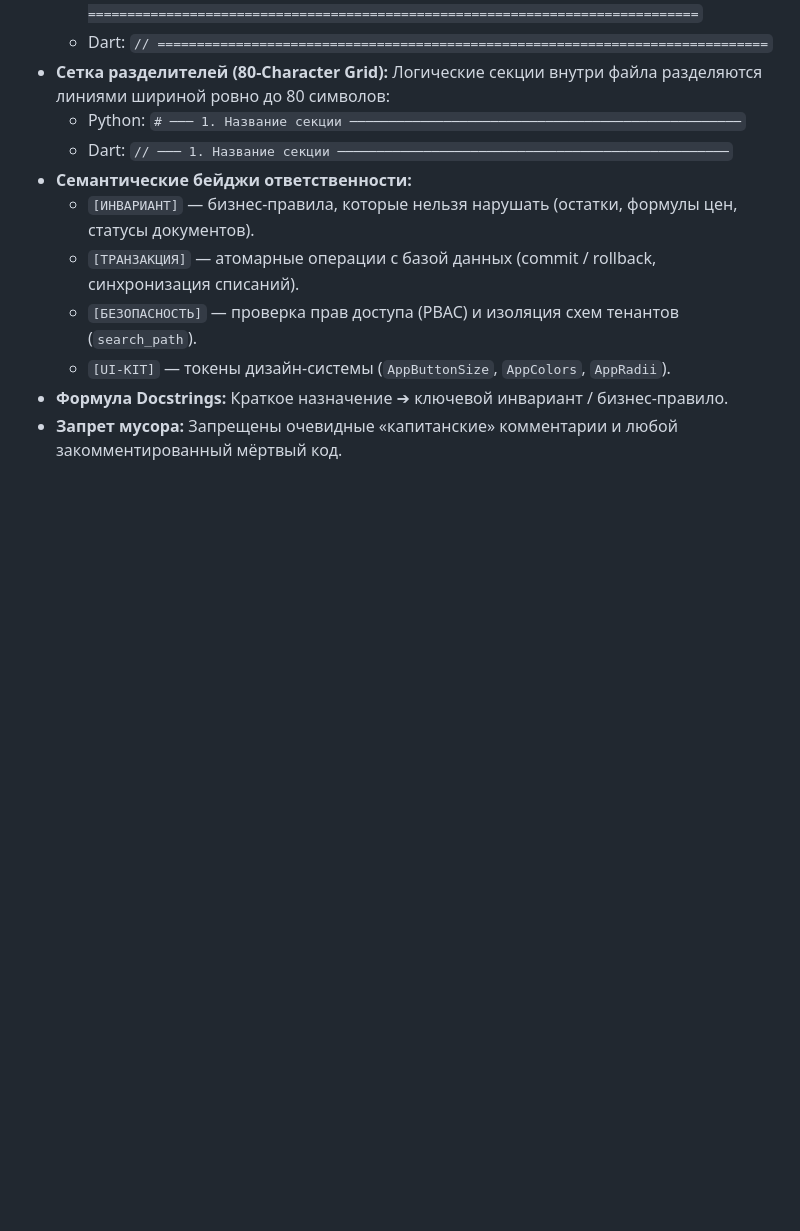
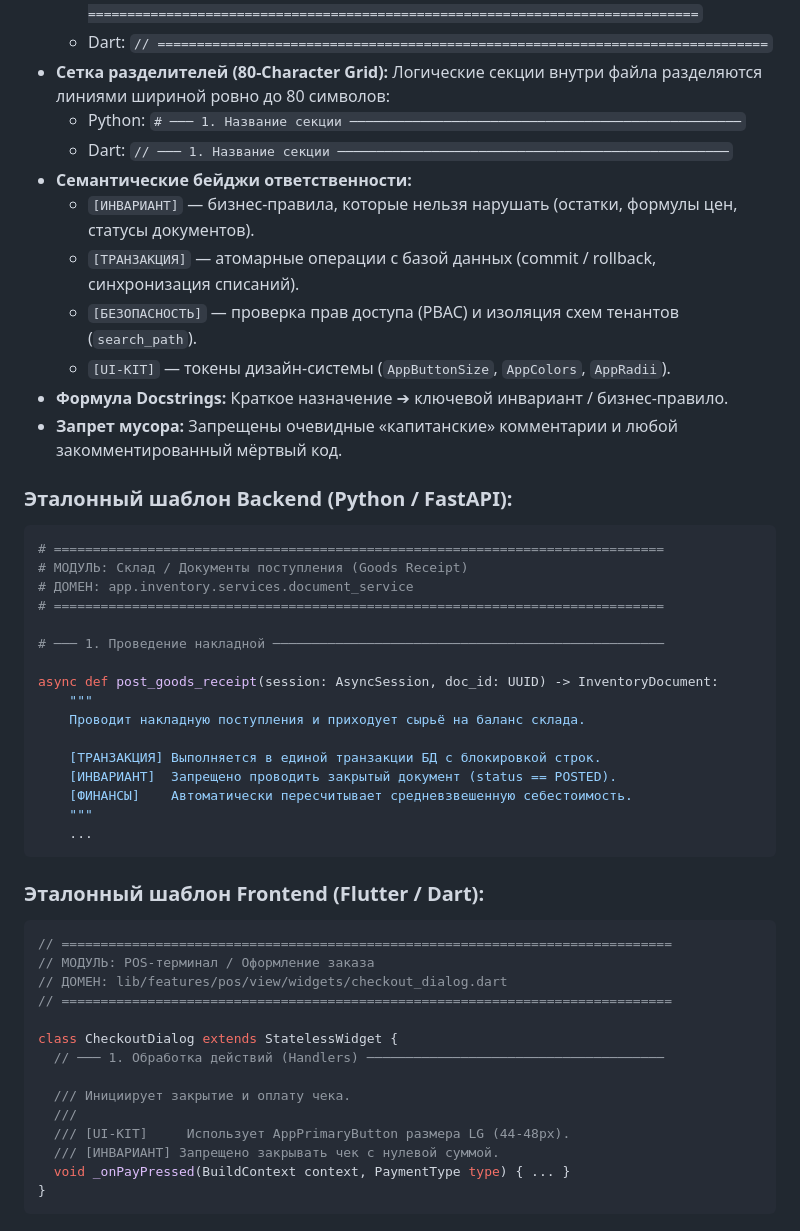
Before and after one commit to kresoflow/Mynix_Control, a Markdown page: .agents/AGENTS.md, the part around the change. Rendered like a GitHub page; blank space fills up the shorter version.

Commit message:
docs: enrich AGENTS.md with Few-Shot code templates for Python and Dart

````diff
--- a/.agents/AGENTS.md
+++ b/.agents/AGENTS.md
@@ -63,3 +63,41 @@
   - `[UI-KIT]` — токены дизайн-системы (`AppButtonSize`, `AppColors`, `AppRadii`).
 - **Формула Docstrings:** Краткое назначение ➔ ключевой инвариант / бизнес-правило.
 - **Запрет мусора:** Запрещены очевидные «капитанские» комментарии и любой закомментированный мёртвый код.
+
+### Эталонный шаблон Backend (Python / FastAPI):
+```python
+# ==============================================================================
+# МОДУЛЬ: Склад / Документы поступления (Goods Receipt)
+# ДОМЕН: app.inventory.services.document_service
+# ==============================================================================
+
+# ─── 1. Проведение накладной ──────────────────────────────────────────────────
+
+async def post_goods_receipt(session: AsyncSession, doc_id: UUID) -> InventoryDocument:
+    """
+    Проводит накладную поступления и приходует сырьё на баланс склада.
+
+    [ТРАНЗАКЦИЯ] Выполняется в единой транзакции БД с блокировкой строк.
+    [ИНВАРИАНТ]  Запрещено проводить закрытый документ (status == POSTED).
+    [ФИНАНСЫ]    Автоматически пересчитывает средневзвешенную себестоимость.
+    """
+    ...
+```
+
+### Эталонный шаблон Frontend (Flutter / Dart):
+```dart
+// ==============================================================================
+// МОДУЛЬ: POS-терминал / Оформление заказа
+// ДОМЕН: lib/features/pos/view/widgets/checkout_dialog.dart
+// ==============================================================================
+
+class CheckoutDialog extends StatelessWidget {
+  // ─── 1. Обработка действий (Handlers) ──────────────────────────────────────
+
+  /// Инициирует закрытие и оплату чека.
+  ///
+  /// [UI-KIT]     Использует AppPrimaryButton размера LG (44-48px).
+  /// [ИНВАРИАНТ] Запрещено закрывать чек с нулевой суммой.
+  void _onPayPressed(BuildContext context, PaymentType type) { ... }
+}
+```
````
